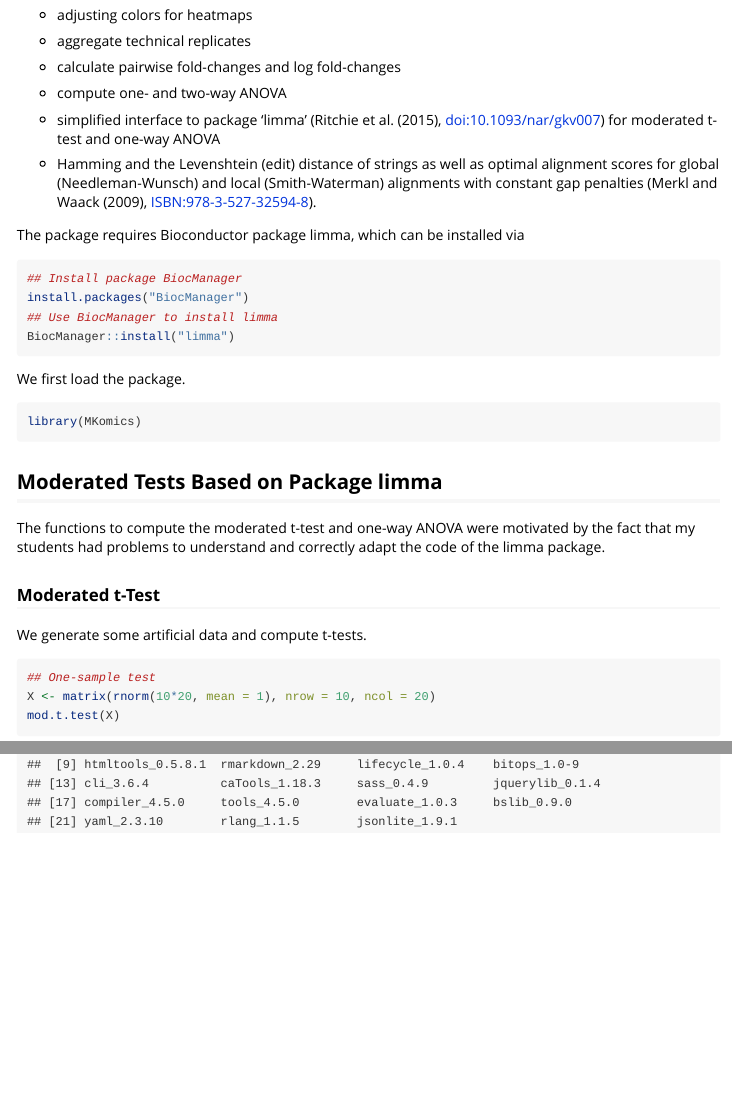
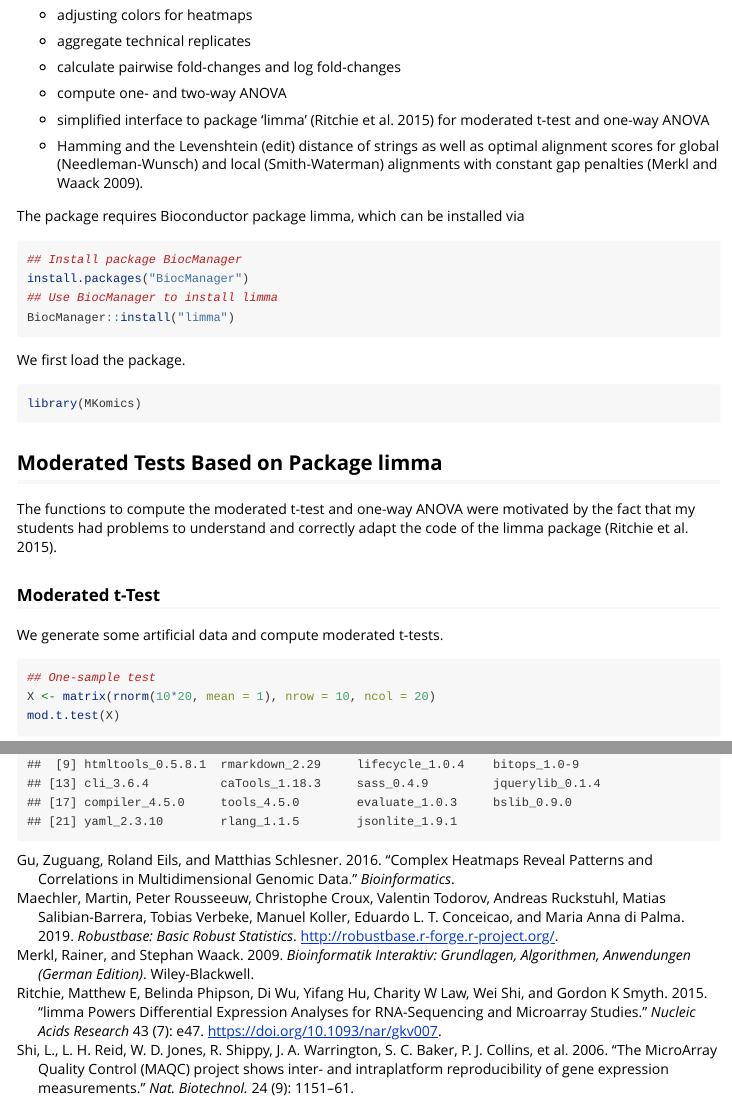
Before and after one commit to stamats/MKomics, an R Markdown document (vignettes/MKomics.Rmd): the page in a window 1100 px wide, from 280 px down, and a second part further down, joined at a grey line. Rendered offline with R 4.5, knitr and Pandoc, with nearby package versions; some code elsewhere in the file could not run offline.

Commit message:
added references

````diff
--- a/vignettes/MKomics.Rmd
+++ b/vignettes/MKomics.Rmd
@@ -5,6 +5,7 @@ date: "`r Sys.Date()`"
 output:
   rmarkdown::html_vignette:
     toc: true
+bibliography: MKomics.bib
 vignette: >
   %\VignetteIndexEntry{MKomics}
   %\VignetteEngine{knitr::rmarkdown}
@@ -26,15 +27,15 @@ for the analysis of omics data. It includes:
 
 - compute one- and two-way ANOVA
 
-- simplified interface to package 'limma' (Ritchie et al. (2015), <doi:10.1093/nar/gkv007>)
-for moderated t-test and one-way ANOVA
+- simplified interface to package 'limma' [@limma] for moderated t-test and
+one-way ANOVA
 
 - Hamming and the Levenshtein (edit) distance of strings as well as optimal
-alignment scores for global (Needleman-Wunsch) and local (Smith-Waterman) alignments
-with constant gap penalties (Merkl and Waack (2009), ISBN:978-3-527-32594-8).
+alignment scores for global (Needleman-Wunsch) and local (Smith-Waterman)
+alignments with constant gap penalties [@Merkl2009].
+
 
 The package requires Bioconductor package limma, which can be installed via
-
 ```{r, eval = FALSE}
 ## Install package BiocManager
 install.packages("BiocManager")
@@ -51,10 +52,10 @@ library(MKomics)
 ## Moderated Tests Based on Package limma
 The functions to compute the moderated t-test and one-way ANOVA were motivated
 by the fact that my students had problems to understand and correctly adapt the
-code of the limma package.
+code of the limma package [@limma].
 
 ### Moderated t-Test
-We generate some artificial data and compute t-tests.
+We generate some artificial data and compute moderated t-tests.
 ```{r}
 ## One-sample test
 X <- matrix(rnorm(10*20, mean = 1), nrow = 10, ncol = 20)
--- /dev/null
+++ b/vignettes/MKomics.bib
@@ -0,0 +1,40 @@
+@Article{limma,
+  author = {Matthew E Ritchie and Belinda Phipson and Di Wu and Yifang Hu and Charity W Law and Wei Shi and Gordon K Smyth},
+  title = {{limma} powers differential expression analyses for {RNA}-sequencing and microarray studies},
+  journal = {Nucleic Acids Research},
+  year = {2015},
+  volume = {43},
+  number = {7},
+  pages = {e47},
+  doi = {10.1093/nar/gkv007},
+}
+@book{Merkl2009,
+  Author = {Rainer Merkl and Stephan Waack},
+  Title = {Bioinformatik Interaktiv: Grundlagen, Algorithmen, Anwendungen (German Edition)},
+  Publisher = {Wiley-Blackwell},
+  Year = {2009},
+  ISBN = {978-3-527-32594-8},
+}
+@Article{Shi2006,
+   Author="Shi, L.  and Reid, L. H.  and Jones, W. D.  and Shippy, R.  and Warrington, J. A.  and Baker, S. C.  and Collins, P. J.  and de Longueville, F.  and Kawasaki, E. S.  and Lee, K. Y.  and Luo, Y.  and Sun, Y. A.  and Willey, J. C.  and Setterquist, R. A.  and Fischer, G. M.  and Tong, W.  and Dragan, Y. P.  and Dix, D. J.  and Frueh, F. W.  and Goodsaid, F. M.  and Herman, D.  and Jensen, R. V.  and Johnson, C. D.  and Lobenhofer, E. K.  and Puri, R. K.  and Schrf, U.  and Thierry-Mieg, J.  and Wang, C.  and Wilson, M.  and Wolber, P. K.  and Zhang, L.  and Amur, S.  and Bao, W.  and Barbacioru, C. C.  and Lucas, A. B.  and Bertholet, V.  and Boysen, C.  and Bromley, B.  and Brown, D.  and Brunner, A.  and Canales, R.  and Cao, X. M.  and Cebula, T. A.  and Chen, J. J.  and Cheng, J.  and Chu, T. M.  and Chudin, E.  and Corson, J.  and Corton, J. C.  and Croner, L. J.  and Davies, C.  and Davison, T. S.  and Delenstarr, G.  and Deng, X.  and Dorris, D.  and Eklund, A. C.  and Fan, X. H.  and Fang, H.  and Fulmer-Smentek, S.  and Fuscoe, J. C.  and Gallagher, K.  and Ge, W.  and Guo, L.  and Guo, X.  and Hager, J.  and Haje, P. K.  and Han, J.  and Han, T.  and Harbottle, H. C.  and Harris, S. C.  and Hatchwell, E.  and Hauser, C. A.  and Hester, S.  and Hong, H.  and Hurban, P.  and Jackson, S. A.  and Ji, H.  and Knight, C. R.  and Kuo, W. P.  and LeClerc, J. E.  and Levy, S.  and Li, Q. Z.  and Liu, C.  and Liu, Y.  and Lombardi, M. J.  and Ma, Y.  and Magnuson, S. R.  and Maqsodi, B.  and McDaniel, T.  and Mei, N.  and Myklebost, O.  and Ning, B.  and Novoradovskaya, N.  and Orr, M. S.  and Osborn, T. W.  and Papallo, A.  and Patterson, T. A.  and Perkins, R. G.  and Peters, E. H.  and Peterson, R.  and Philips, K. L.  and Pine, P. S.  and Pusztai, L.  and Qian, F.  and Ren, H.  and Rosen, M.  and Rosenzweig, B. A.  and Samaha, R. R.  and Schena, M.  and Schroth, G. P.  and Shchegrova, S.  and Smith, D. D.  and Staedtler, F.  and Su, Z.  and Sun, H.  and Szallasi, Z.  and Tezak, Z.  and Thierry-Mieg, D.  and Thompson, K. L.  and Tikhonova, I.  and Turpaz, Y.  and Vallanat, B.  and Van, C.  and Walker, S. J.  and Wang, S. J.  and Wang, Y.  and Wolfinger, R.  and Wong, A.  and Wu, J.  and Xiao, C.  and Xie, Q.  and Xu, J.  and Yang, W.  and Zhang, L.  and Zhong, S.  and Zong, Y.  and Slikker, W. ",
+   Title="{{T}he {M}icro{A}rray {Q}uality {C}ontrol ({M}{A}{Q}{C}) project shows inter- and intraplatform reproducibility of gene expression measurements}",
+   Journal="Nat. Biotechnol.",
+   Year="2006",
+   Volume="24",
+   Number="9",
+   Pages="1151--1161",
+   Month="Sep"
+}
+@Manual{robustbase,
+  title = {robustbase: Basic Robust Statistics},
+  author = {Martin Maechler and Peter Rousseeuw and Christophe Croux and Valentin Todorov and Andreas Ruckstuhl and Matias Salibian-Barrera and Tobias Verbeke and Manuel Koller and Eduardo L. T. Conceicao and Maria {Anna di Palma}},
+  year = {2019},
+  note = {R package version 0.93-5},
+  url = {http://robustbase.r-forge.r-project.org/}
+}
+@Article{ComplexHeatmap,
+    title = {Complex heatmaps reveal patterns and correlations in multidimensional genomic data},
+    author = {Zuguang Gu and Roland Eils and Matthias Schlesner},
+    journal = {Bioinformatics},
+    year = {2016},
+}
````
Also changed, not shown: vignettes/MKomics.Rmd (28 more changed lines).
